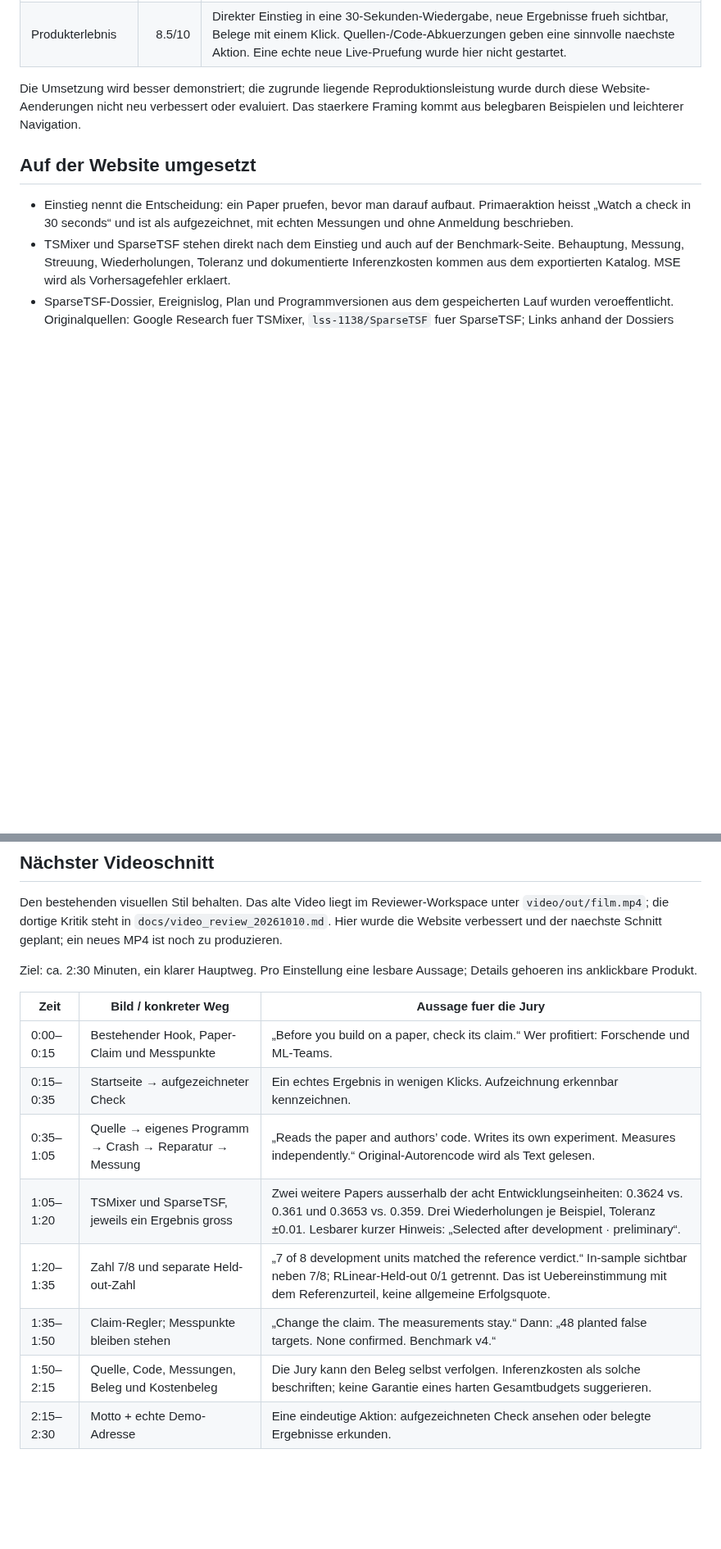
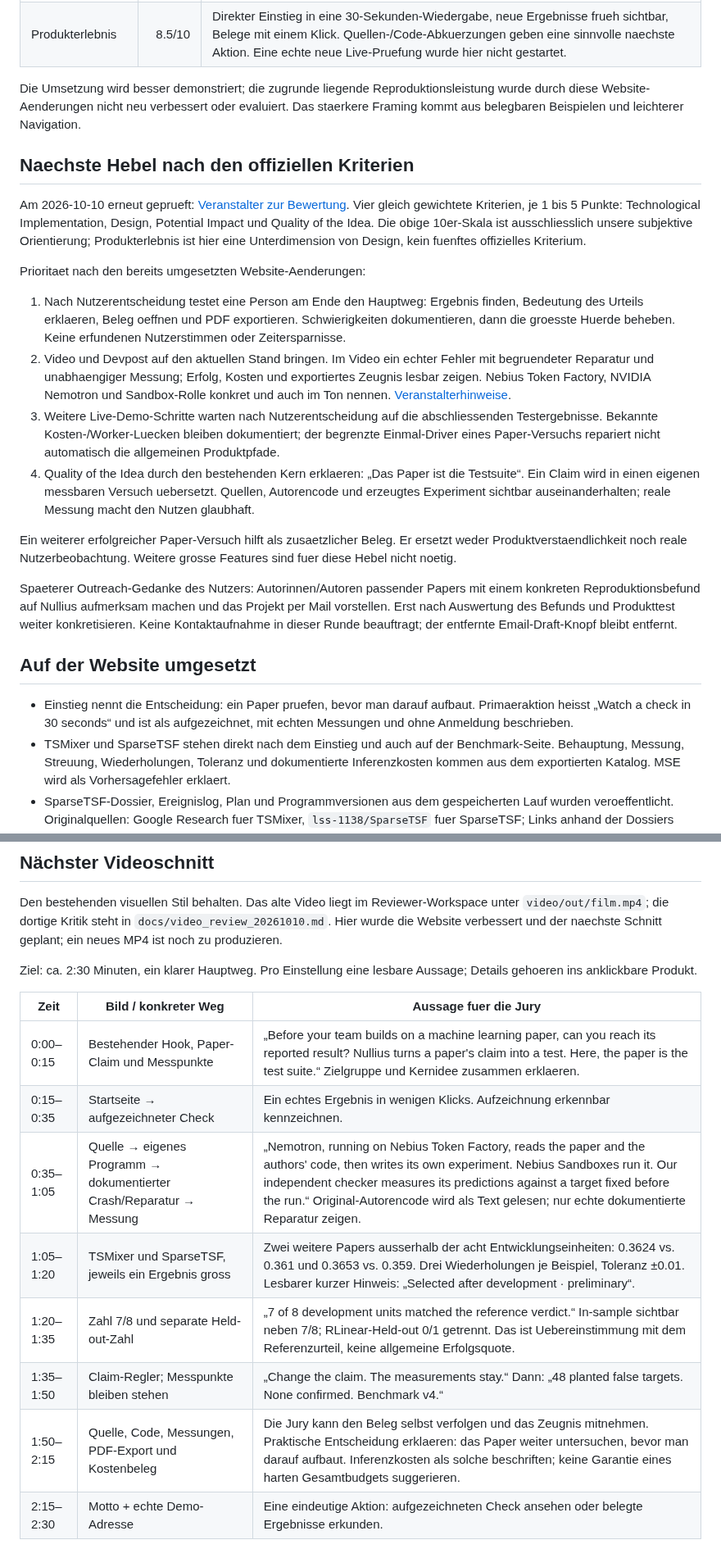
Before and after one commit to Script-hpp/Nullius, a Markdown page: docs/jury_walkthrough_and_video_next_steps.md, 2 parts joined by grey strips. Shown at 82% size. GitHub-like rendering; blank space fills up the shorter version.

Commit message:
docs: align video brief with judging criteria and user test plan

```diff
--- a/docs/jury_walkthrough_and_video_next_steps.md
+++ b/docs/jury_walkthrough_and_video_next_steps.md
@@ -19,6 +19,21 @@ Subjektive Hackathon-Einschaetzung, keine offizielle Bewertung und keine Vorhers
 
 Die Umsetzung wird besser demonstriert; die zugrunde liegende Reproduktionsleistung wurde durch diese Website-Aenderungen nicht neu verbessert oder evaluiert. Das staerkere Framing kommt aus belegbaren Beispielen und leichterer Navigation.
 
+## Naechste Hebel nach den offiziellen Kriterien
+
+Am 2026-10-10 erneut geprueft: [Veranstalter zur Bewertung](https://nebiusglobalaihackathon.devpost.com/updates/46204-here-s-how-judging-works). Vier gleich gewichtete Kriterien, je 1 bis 5 Punkte: Technological Implementation, Design, Potential Impact und Quality of the Idea. Die obige 10er-Skala ist ausschliesslich unsere subjektive Orientierung; Produkterlebnis ist hier eine Unterdimension von Design, kein fuenftes offizielles Kriterium.
+
+Prioritaet nach den bereits umgesetzten Website-Aenderungen:
+
+1. Nach Nutzerentscheidung testet eine Person am Ende den Hauptweg: Ergebnis finden, Bedeutung des Urteils erklaeren, Beleg oeffnen und PDF exportieren. Schwierigkeiten dokumentieren, dann die groesste Huerde beheben. Keine erfundenen Nutzerstimmen oder Zeitersparnisse.
+2. Video und Devpost auf den aktuellen Stand bringen. Im Video ein echter Fehler mit begruendeter Reparatur und unabhaengiger Messung; Erfolg, Kosten und exportiertes Zeugnis lesbar zeigen. Nebius Token Factory, NVIDIA Nemotron und Sandbox-Rolle konkret und auch im Ton nennen. [Veranstalterhinweise](https://nebiusglobalaihackathon.devpost.com/updates/46205-how-to-build-a-winning-project).
+3. Weitere Live-Demo-Schritte warten nach Nutzerentscheidung auf die abschliessenden Testergebnisse. Bekannte Kosten-/Worker-Luecken bleiben dokumentiert; der begrenzte Einmal-Driver eines Paper-Versuchs repariert nicht automatisch die allgemeinen Produktpfade.
+4. Quality of the Idea durch den bestehenden Kern erklaeren: „Das Paper ist die Testsuite“. Ein Claim wird in einen eigenen messbaren Versuch uebersetzt. Quellen, Autorencode und erzeugtes Experiment sichtbar auseinanderhalten; reale Messung macht den Nutzen glaubhaft.
+
+Ein weiterer erfolgreicher Paper-Versuch hilft als zusaetzlicher Beleg. Er ersetzt weder Produktverstaendlichkeit noch reale Nutzerbeobachtung. Weitere grosse Features sind fuer diese Hebel nicht noetig.
+
+Spaeterer Outreach-Gedanke des Nutzers: Autorinnen/Autoren passender Papers mit einem konkreten Reproduktionsbefund auf Nullius aufmerksam machen und das Projekt per Mail vorstellen. Erst nach Auswertung des Befunds und Produkttest weiter konkretisieren. Keine Kontaktaufnahme in dieser Runde beauftragt; der entfernte Email-Draft-Knopf bleibt entfernt.
+
 ## Auf der Website umgesetzt
 
 - Einstieg nennt die Entscheidung: ein Paper pruefen, bevor man darauf aufbaut. Primaeraktion heisst „Watch a check in 30 seconds“ und ist als aufgezeichnet, mit echten Messungen und ohne Anmeldung beschrieben.
@@ -39,13 +54,13 @@ Ziel: ca. 2:30 Minuten, ein klarer Hauptweg. Pro Einstellung eine lesbare Aussag
 
 | Zeit | Bild / konkreter Weg | Aussage fuer die Jury |
 |---|---|---|
-| 0:00–0:15 | Bestehender Hook, Paper-Claim und Messpunkte | „Before you build on a paper, check its claim.“ Wer profitiert: Forschende und ML-Teams. |
+| 0:00–0:15 | Bestehender Hook, Paper-Claim und Messpunkte | „Before your team builds on a machine learning paper, can you reach its reported result? Nullius turns a paper's claim into a test. Here, the paper is the test suite.“ Zielgruppe und Kernidee zusammen erklaeren. |
 | 0:15–0:35 | Startseite → aufgezeichneter Check | Ein echtes Ergebnis in wenigen Klicks. Aufzeichnung erkennbar kennzeichnen. |
-| 0:35–1:05 | Quelle → eigenes Programm → Crash → Reparatur → Messung | „Reads the paper and authors’ code. Writes its own experiment. Measures independently.“ Original-Autorencode wird als Text gelesen. |
+| 0:35–1:05 | Quelle → eigenes Programm → dokumentierter Crash/Reparatur → Messung | „Nemotron, running on Nebius Token Factory, reads the paper and the authors' code, then writes its own experiment. Nebius Sandboxes run it. Our independent checker measures its predictions against a target fixed before the run.“ Original-Autorencode wird als Text gelesen; nur echte dokumentierte Reparatur zeigen. |
 | 1:05–1:20 | TSMixer und SparseTSF, jeweils ein Ergebnis gross | Zwei weitere Papers ausserhalb der acht Entwicklungseinheiten: 0.3624 vs. 0.361 und 0.3653 vs. 0.359. Drei Wiederholungen je Beispiel, Toleranz ±0.01. Lesbarer kurzer Hinweis: „Selected after development · preliminary“. |
 | 1:20–1:35 | Zahl 7/8 und separate Held-out-Zahl | „7 of 8 development units matched the reference verdict.“ In-sample sichtbar neben 7/8; RLinear-Held-out 0/1 getrennt. Das ist Uebereinstimmung mit dem Referenzurteil, keine allgemeine Erfolgsquote. |
 | 1:35–1:50 | Claim-Regler; Messpunkte bleiben stehen | „Change the claim. The measurements stay.“ Dann: „48 planted false targets. None confirmed. Benchmark v4.“ |
-| 1:50–2:15 | Quelle, Code, Messungen, Beleg und Kostenbeleg | Die Jury kann den Beleg selbst verfolgen. Inferenzkosten als solche beschriften; keine Garantie eines harten Gesamtbudgets suggerieren. |
+| 1:50–2:15 | Quelle, Code, Messungen, PDF-Export und Kostenbeleg | Die Jury kann den Beleg selbst verfolgen und das Zeugnis mitnehmen. Praktische Entscheidung erklaeren: das Paper weiter untersuchen, bevor man darauf aufbaut. Inferenzkosten als solche beschriften; keine Garantie eines harten Gesamtbudgets suggerieren. |
 | 2:15–2:30 | Motto + echte Demo-Adresse | Eine eindeutige Aktion: aufgezeichneten Check ansehen oder belegte Ergebnisse erkunden. |
 
 Die Zeitfenster sind Schnittziele, keine bereits gerenderte Timeline. 10–15 Sekunden der bisherigen wiederholten Ablauferklaerungen kuerzen und fuer neue Ergebnisse einsetzen. Veralteten Zugangscode entfernen. Aktuelle Modellrollen verwenden; historische Kostenbelege mit historischen Modellen als historischen Lauf zeigen.
```
Also changed, not shown: docs/video_script.md (+27 -1 lines).
